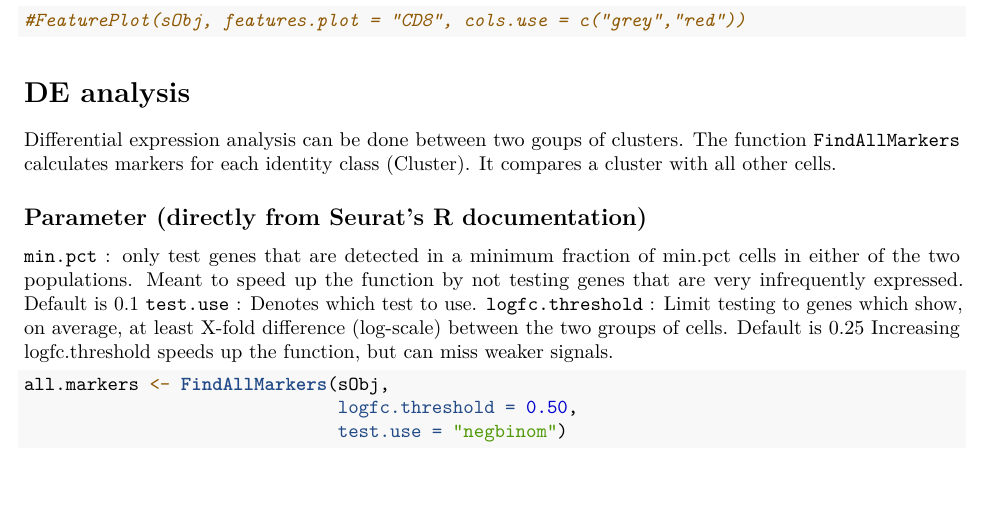
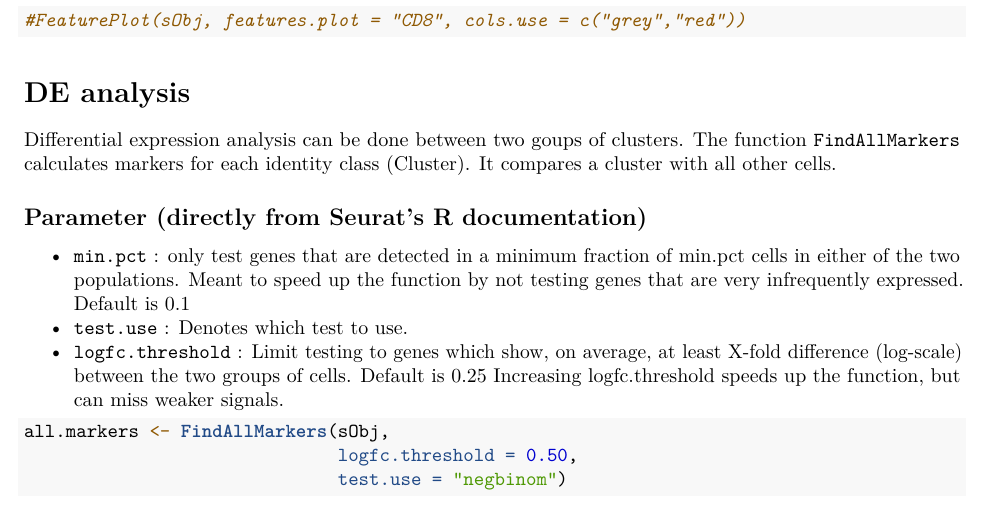
Before and after one commit to bishwaG/Single-cell-RNA-seq-data-analysis-2018, an R Markdown document (session2-alignment.Rmd): part of page 12 of 15, cut so that both start at the same text. Rendered offline with R 4.5, knitr and Pandoc, then LaTeX, with nearby package versions; some code elsewhere in the file could not run offline.

Commit message:
Minor fixes.

````diff
--- a/session2-alignment.Rmd
+++ b/session2-alignment.Rmd
@@ -483,9 +483,9 @@ Clusters can be characterized to specific cell type by looking into the expressi
 Differential expression analysis can be done between two goups of clusters. The function `FindAllMarkers` calculates markers for each identity class (Cluster). It compares a cluster with all other cells.
 
 ## Parameter (directly from Seurat's R documentation)
-`min.pct`	: only test genes that are detected in a minimum fraction of min.pct cells in either of the two populations. Meant to speed up the function by not testing genes that are very infrequently expressed. Default is 0.1
-`test.use` : Denotes which test to use.
-`logfc.threshold` : Limit testing to genes which show, on average, at least X-fold difference (log-scale) between the two groups of cells. Default is 0.25 Increasing logfc.threshold speeds up the function, but can miss weaker signals.
+- `min.pct`	: only test genes that are detected in a minimum fraction of min.pct cells in either of the two populations. Meant to speed up the function by not testing genes that are very infrequently expressed. Default is 0.1
+- `test.use` : Denotes which test to use.
+- `logfc.threshold` : Limit testing to genes which show, on average, at least X-fold difference (log-scale) between the two groups of cells. Default is 0.25 Increasing logfc.threshold speeds up the function, but can miss weaker signals.
 
 ```{r message=FALSE, warning=FALSE}
 all.markers <- FindAllMarkers(sObj,
````
